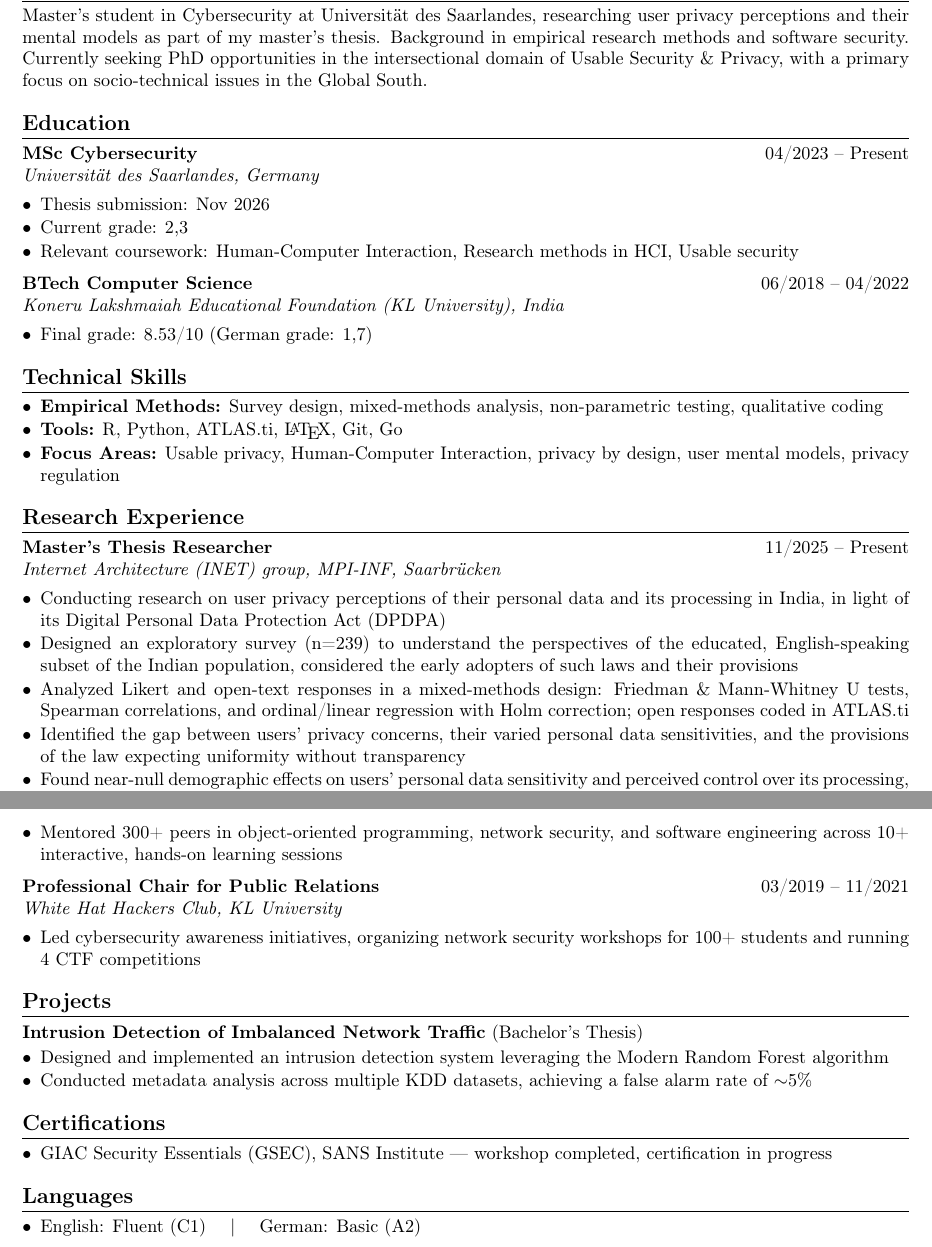
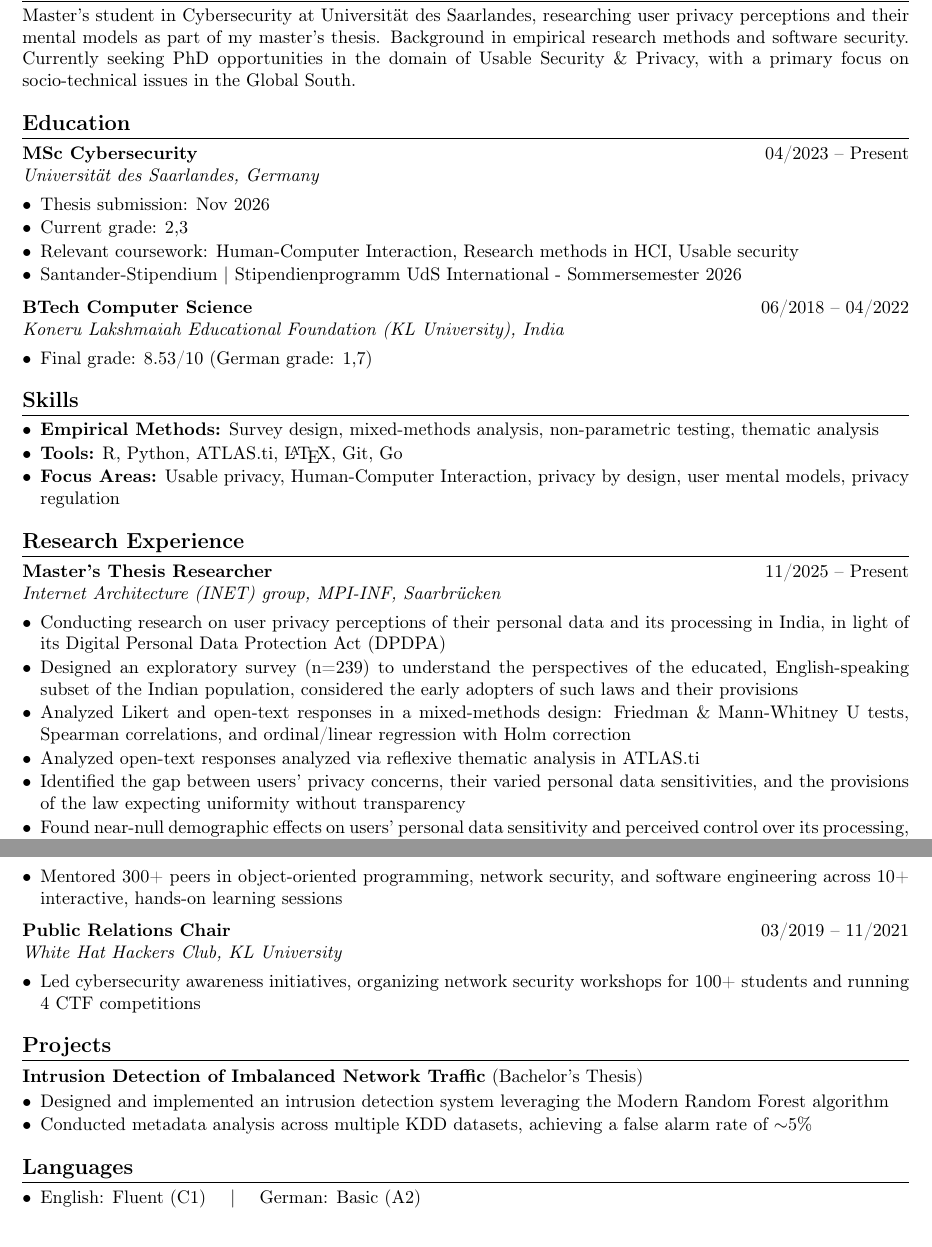
Before and after one commit to pavanteja0325/CV, a LaTeX document (main.tex): two parts of pages 1 and 2 of 2, joined at a grey line, cut so that both start at the same text. Compiled offline with pdfLaTeX.

Commit message:
Changes to the framing of thesis, added information about scholarship, removed certification due to non-relevance.

```diff
--- a/main.tex
+++ b/main.tex
@@ -27,7 +27,7 @@ Saarbrücken, Germany $|$ \href{mailto:pavanteja0325@gmail.com}{pavanteja0325@gm
 \end{center}
 
 \section{Professional Summary}
-Master's student in Cybersecurity at Universität des Saarlandes, researching user privacy perceptions and their mental models as part of my master's thesis. Background in empirical research methods and software security. Currently seeking PhD opportunities in the intersectional domain of Usable Security \& Privacy, with a primary focus on socio-technical issues in the Global South.
+Master's student in Cybersecurity at Universität des Saarlandes, researching user privacy perceptions and their mental models as part of my master's thesis. Background in empirical research methods and software security. Currently seeking PhD opportunities in the domain of Usable Security \& Privacy, with a primary focus on socio-technical issues in the Global South.
 
 \section{Education}
 \entry{MSc Cybersecurity}{04/2023 -- Present}{Universität des Saarlandes, Germany}
@@ -35,6 +35,7 @@ Master's student in Cybersecurity at Universität des Saarlandes, researching us
 \item Thesis submission: Nov 2026
 \item Current grade: 2,3
 \item Relevant coursework: Human-Computer Interaction, Research methods in HCI, Usable security
+\item Santander-Stipendium | Stipendienprogramm UdS International - Sommersemester 2026
 \end{itemize}
 \vspace{4pt}
 \entry{BTech Computer Science}{06/2018 -- 04/2022}{Koneru Lakshmaiah Educational Foundation (KL University), India}
@@ -42,9 +43,9 @@ Master's student in Cybersecurity at Universität des Saarlandes, researching us
 \item Final grade: 8.53/10 (German grade: 1,7)
 \end{itemize}
 
-\section{Technical Skills}
+\section{Skills}
 \begin{itemize}
-\item \textbf{Empirical Methods:} Survey design, mixed-methods analysis, non-parametric testing, qualitative coding
+\item \textbf{Empirical Methods:} Survey design, mixed-methods analysis, non-parametric testing, thematic analysis
 \item \textbf{Tools:} R, Python, ATLAS.ti, \LaTeX, Git, Go
 \item \textbf{Focus Areas:} Usable privacy, Human-Computer Interaction, privacy by design, user mental models, privacy regulation
 \end{itemize}
@@ -54,7 +55,8 @@ Master's student in Cybersecurity at Universität des Saarlandes, researching us
 \begin{itemize}
 \item Conducting research on user privacy perceptions of their personal data and its processing in India, in light of its Digital Personal Data Protection Act (DPDPA)
 \item Designed an exploratory survey (n=239) to understand the perspectives of the educated, English-speaking subset of the Indian population, considered the early adopters of such laws and their provisions
-\item Analyzed Likert and open-text responses in a mixed-methods design: Friedman \& Mann-Whitney U tests, Spearman correlations, and ordinal/linear regression with Holm correction; open responses coded in ATLAS.ti
+\item Analyzed Likert and open-text responses in a mixed-methods design: Friedman \& Mann-Whitney U tests, Spearman correlations, and ordinal/linear regression with Holm correction
+\item Analyzed open-text responses analyzed via reflexive thematic analysis in ATLAS.ti
 \item Identified the gap between users' privacy concerns, their varied personal data sensitivities, and the provisions of the law expecting uniformity without transparency
 \item Found near-null demographic effects on users' personal data sensitivity and perceived control over its processing, indicating an underlying distrust towards current regulatory practices
 \end{itemize}
@@ -71,12 +73,12 @@ Master's student in Cybersecurity at Universität des Saarlandes, researching us
 P. R. Upadhyayula, K. Amarendra and S. B. Kudupudi, ``Intrusion Detection of Imbalanced Network Traffic,'' \textit{2022 7th International Conference on Communication and Electronics Systems (ICCES)}, Coimbatore, India, 2022, pp. 840--844, doi: \href{https://doi.org/10.1109/ICCES54183.2022.9835996}{10.1109/ICCES54183.2022.9835996}.
 
 \section{Teaching \& Outreach}
-\entry{Student Peer Mentor}{04/2019 -- 05/2020}{KL University}
+\entry{Student Peer Mentor}{04/2019 -- 05/2020}{KL University, India}
 \begin{itemize}
 \item Mentored 300+ peers in object-oriented programming, network security, and software engineering across 10+ interactive, hands-on learning sessions
 \end{itemize}
 \vspace{4pt}
-\entry{Professional Chair for Public Relations}{03/2019 -- 11/2021}{White Hat Hackers Club, KL University}
+\entry{Public Relations Chair}{03/2019 -- 11/2021}{White Hat Hackers Club, KL University}
 \begin{itemize}
 \item Led cybersecurity awareness initiatives, organizing network security workshops for 100+ students and running 4 CTF competitions
 \end{itemize}
@@ -88,10 +90,10 @@ P. R. Upadhyayula, K. Amarendra and S. B. Kudupudi, ``Intrusion Detection of Imb
 \item Conducted metadata analysis across multiple KDD datasets, achieving a false alarm rate of $\sim$5\%
 \end{itemize}
 
-\section{Certifications}
-\begin{itemize}
-\item GIAC Security Essentials (GSEC), SANS Institute --- workshop completed, certification in progress
-\end{itemize}
+%\section{Certifications}
+%\begin{itemize}
+%\item GIAC Security Essentials (GSEC), SANS Institute --- workshop completed, certification in progress
+%\end{itemize}
 
 \section{Languages}
 \begin{itemize}
```
